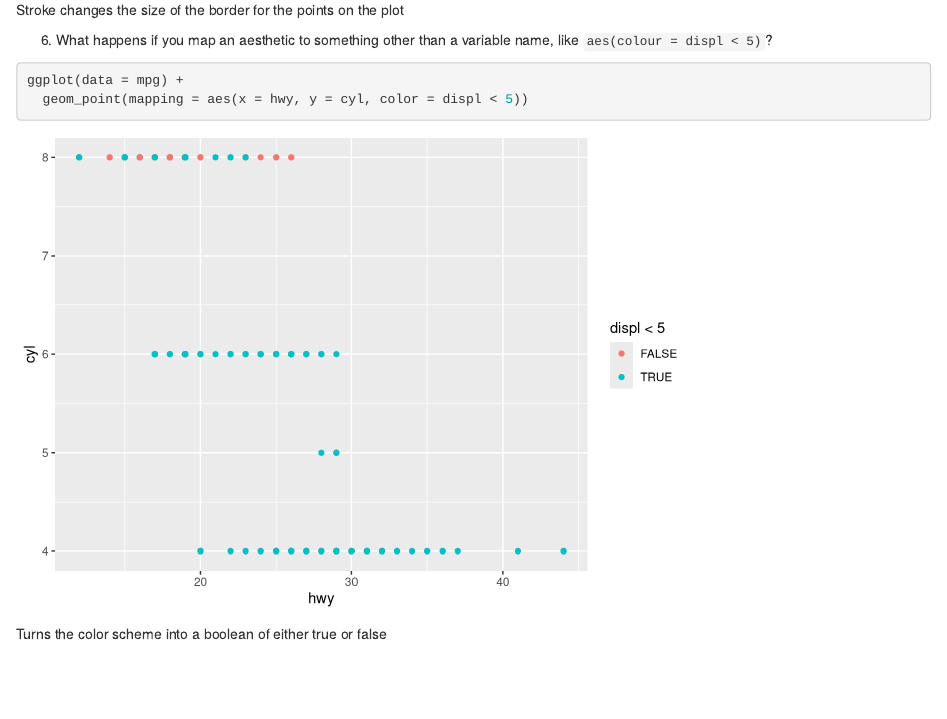
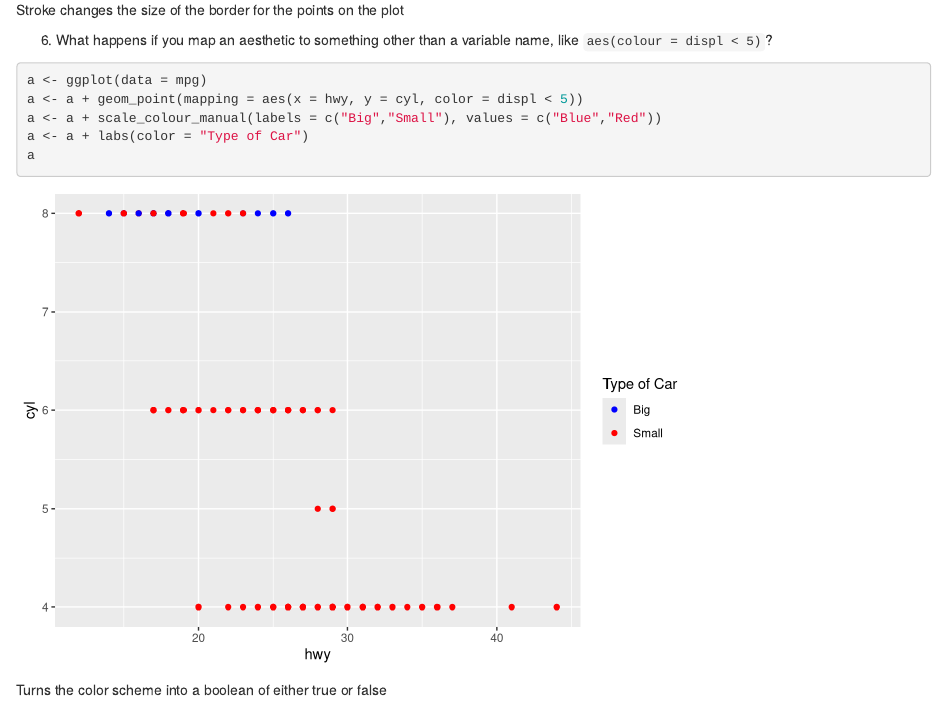
Before and after one commit to UCD-pbio-rclub/Rclub-r4ds_John.Davis, an R Markdown document (R-club-Apr-26/04_25_2017.Rmd): the page in a window 1100 px wide, from 5210 px down. Rendered offline with R 4.5, knitr and Pandoc, with nearby package versions.

Commit message:
New colors

````diff
--- a/R-club-Apr-26/04_25_2017.Rmd
+++ b/R-club-Apr-26/04_25_2017.Rmd
@@ -108,8 +108,11 @@ Stroke changes the size of the border for the points on the plot
 6. What happens if you map an aesthetic to something other than a variable name, like `aes(colour = displ < 5)`?
 
 ```{r 3.3.1.6}
-ggplot(data = mpg) +
-  geom_point(mapping = aes(x = hwy, y = cyl, color = displ < 5))
+a <- ggplot(data = mpg)
+a <- a + geom_point(mapping = aes(x = hwy, y = cyl, color = displ < 5))
+a <- a + scale_colour_manual(labels = c("Big","Small"), values = c("Blue","Red"))
+a <- a + labs(color = "Type of Car")
+a
 ```
 
 Turns the color scheme into a boolean of either true or false
````
Also changed, not shown: R-club-Apr-26/04_25_2017.html, R-club-Apr-26/04_25_2017.md, R-club-Apr-26/04_25_2017_files/figure-html/3.2.1-1.png, R-club-Apr-26/04_25_2017_files/figure-html/3.3.1.6-1.png.
